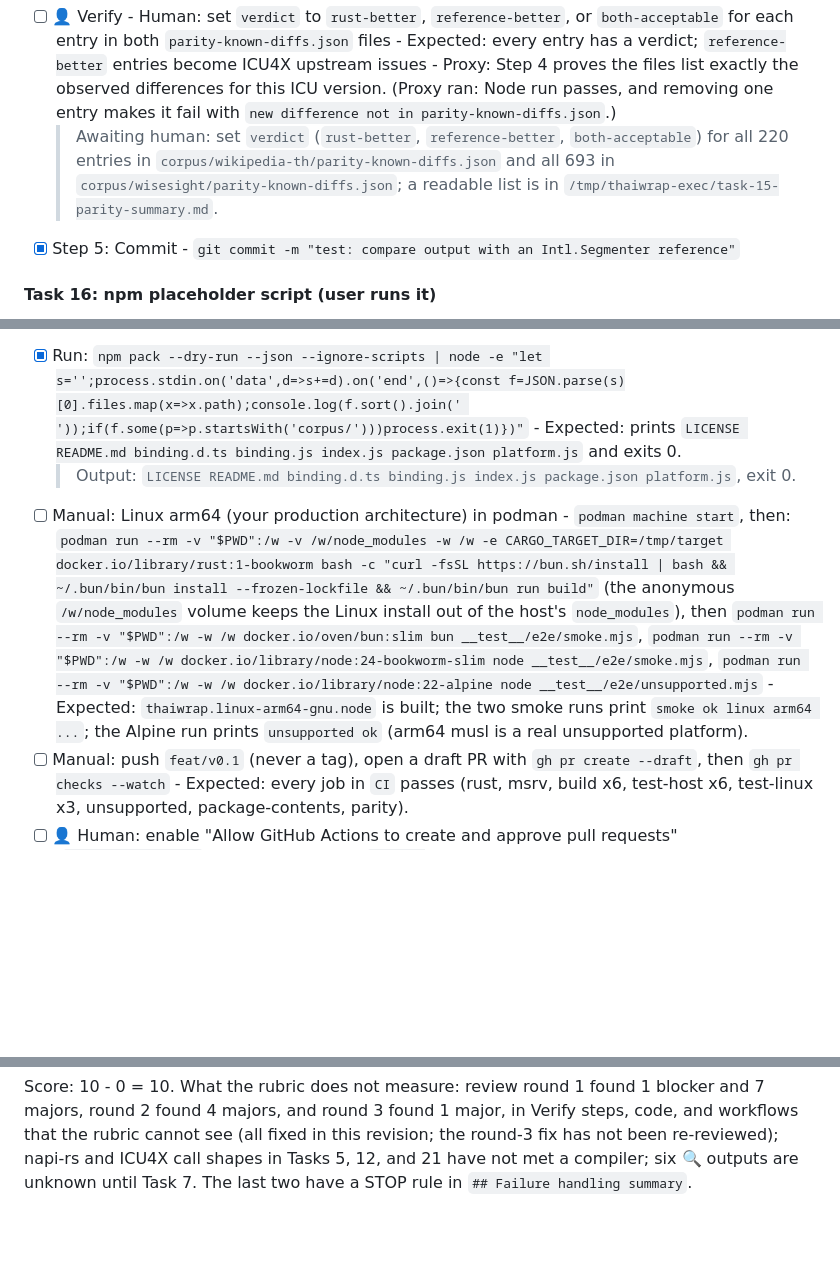
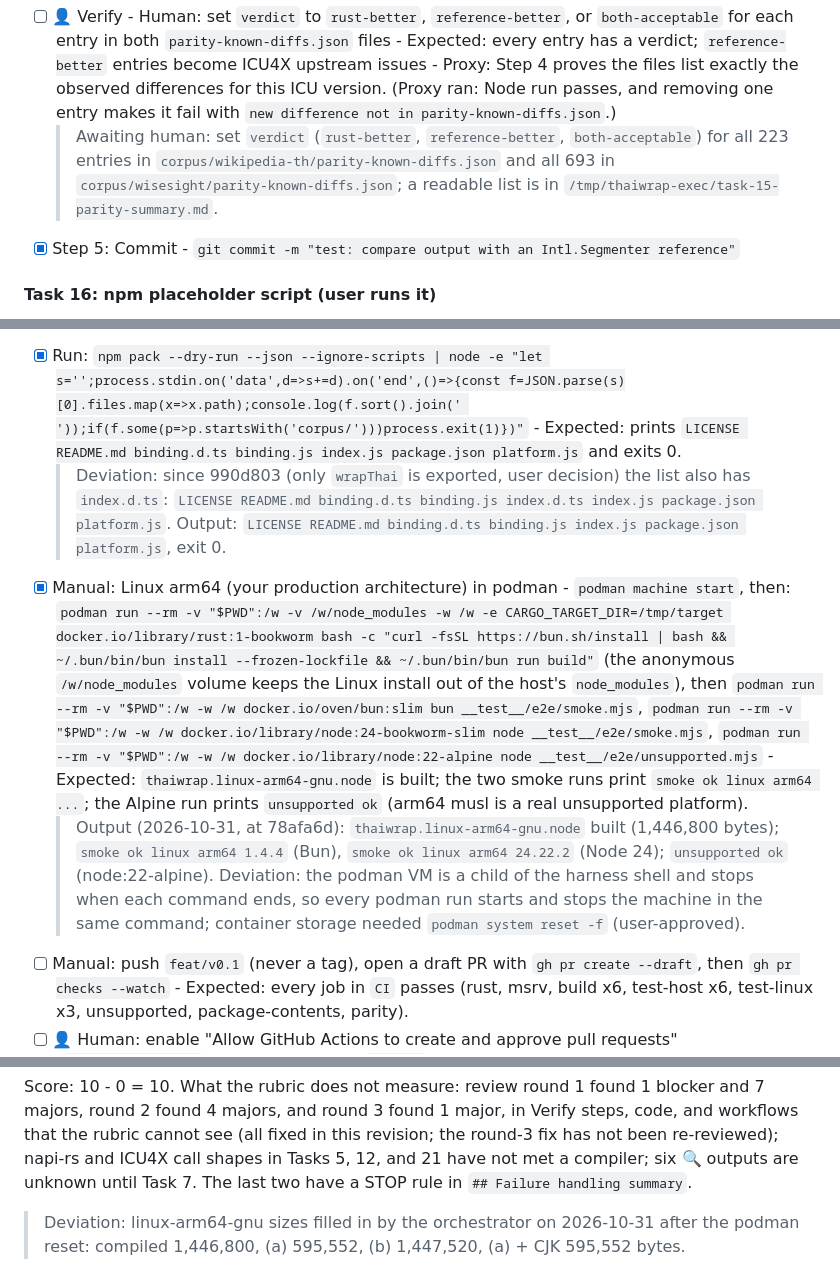
Before and after one commit to theerakarnm/thaiwrap, a Markdown page: docs/plans/2026-10-30-thaiwrap-v0.1.md, 3 parts joined by grey strips. Rendered like a GitHub page; blank space fills up the shorter version.

```diff
--- a/docs/plans/2026-10-30-thaiwrap-v0.1.md
+++ b/docs/plans/2026-10-30-thaiwrap-v0.1.md
@@ -1720,7 +1720,7 @@ The lib has `test = false`, `doctest = false`, and `bench = false`: a test or be
 - [x] Step 4: Verify - Run: `~/.nvm/versions/node/v24*/bin/node --test __test__/parity.node.mjs && bun __test__/parity.mjs` - Expected: Node run passes, 0 fail; Bun prints one count line per source.
   > Deviation: ran with `npx -y node@24` (v24.22.2) and `npx -y bun@1.4.4`. Node: 2 pass, 0 fail. Bun printed `wikipedia-th: 777 inputs, 220 differences, 81/200 lines differ` and `wisesight: 2221 inputs, 701 differences, 423/1391 lines differ` (Bun's own ICU gives 8 more wisesight differences than Node's).
 - [ ] 👤 Verify - Human: set `verdict` to `rust-better`, `reference-better`, or `both-acceptable` for each entry in both `parity-known-diffs.json` files - Expected: every entry has a verdict; `reference-better` entries become ICU4X upstream issues - Proxy: Step 4 proves the files list exactly the observed differences for this ICU version. (Proxy ran: Node run passes, and removing one entry makes it fail with `new difference not in parity-known-diffs.json`.)
-  > Awaiting human: set `verdict` (`rust-better`, `reference-better`, `both-acceptable`) for all 220 entries in `corpus/wikipedia-th/parity-known-diffs.json` and all 693 in `corpus/wisesight/parity-known-diffs.json`; a readable list is in `/tmp/thaiwrap-exec/task-15-parity-summary.md`.
+  > Awaiting human: set `verdict` (`rust-better`, `reference-better`, `both-acceptable`) for all 223 entries in `corpus/wikipedia-th/parity-known-diffs.json` and all 693 in `corpus/wisesight/parity-known-diffs.json`; a readable list is in `/tmp/thaiwrap-exec/task-15-parity-summary.md`.
 - [x] Step 5: Commit - `git commit -m "test: compare output with an Intl.Segmenter reference"`
 
 #### Task 16: npm placeholder script (user runs it)
@@ -2327,12 +2327,15 @@ Invalid JS arguments (Task 14, Node and Bun): `RangeError` for `maxLength` `0`,
 - [x] Run: `cargo fmt --all --check && cargo clippy --workspace --all-targets --all-features --locked -- -D warnings && cargo test --workspace --release --locked && cargo deny check && bun run build && bun test && node --test __test__/node-runner.mjs && ~/.nvm/versions/node/v24*/bin/node --test __test__/node-runner.mjs __test__/parity.node.mjs` - Expected: every command exits 0.
   > Deviation: run on 2026-10-31 at c808aee with `npx -y bun@1.4.4` for Bun, `npx -y node@24` (v24.22.2) for Node 24, and `/tmp/thaiwrap-tools/bin/cargo-deny` (no global installs); all exit 0: Rust 23+1+2+54+8+5 pass, Bun 46, Node 22 46, Node 24 48 (with parity).
 - [x] Run: `npm pack --dry-run --json --ignore-scripts | node -e "let s='';process.stdin.on('data',d=>s+=d).on('end',()=>{const f=JSON.parse(s)[0].files.map(x=>x.path);console.log(f.sort().join(' '));if(f.some(p=>p.startsWith('corpus/')))process.exit(1)})"` - Expected: prints `LICENSE README.md binding.d.ts binding.js index.js package.json platform.js` and exits 0.
+  > Deviation: since 990d803 (only `wrapThai` is exported, user decision) the list also has `index.d.ts`: `LICENSE README.md binding.d.ts binding.js index.d.ts index.js package.json platform.js`.
   > Output: `LICENSE README.md binding.d.ts binding.js index.js package.json platform.js`, exit 0.
-- [ ] Manual: Linux arm64 (your production architecture) in podman - `podman machine start`, then:
+- [x] Manual: Linux arm64 (your production architecture) in podman - `podman machine start`, then:
   `podman run --rm -v "$PWD":/w -v /w/node_modules -w /w -e CARGO_TARGET_DIR=/tmp/target docker.io/library/rust:1-bookworm bash -c "curl -fsSL https://bun.sh/install | bash && ~/.bun/bin/bun install --frozen-lockfile && ~/.bun/bin/bun run build"` (the anonymous `/w/node_modules` volume keeps the Linux install out of the host's `node_modules`), then
   `podman run --rm -v "$PWD":/w -w /w docker.io/oven/bun:slim bun __test__/e2e/smoke.mjs`,
   `podman run --rm -v "$PWD":/w -w /w docker.io/library/node:24-bookworm-slim node __test__/e2e/smoke.mjs`,
   `podman run --rm -v "$PWD":/w -w /w docker.io/library/node:22-alpine node __test__/e2e/unsupported.mjs` - Expected: `thaiwrap.linux-arm64-gnu.node` is built; the two smoke runs print `smoke ok linux arm64 ...`; the Alpine run prints `unsupported ok` (arm64 musl is a real unsupported platform).
+  > Output (2026-10-31, at 78afa6d): `thaiwrap.linux-arm64-gnu.node` built (1,446,800 bytes); `smoke ok linux arm64 1.4.4` (Bun), `smoke ok linux arm64 24.22.2` (Node 24); `unsupported ok` (node:22-alpine).
+  > Deviation: the podman VM is a child of the harness shell and stops when each command ends, so every podman run starts and stops the machine in the same command; container storage needed `podman system reset -f` (user-approved).
 - [ ] Manual: push `feat/v0.1` (never a tag), open a draft PR with `gh pr create --draft`, then `gh pr checks --watch` - Expected: every job in `CI` passes (rust, msrv, build x6, test-host x6, test-linux x3, unsupported, package-contents, parity).
 - [ ] 👤 Human: enable "Allow GitHub Actions to create and approve pull requests" (`docs/releasing.md` step 0) - Expected: `gh api repos/theerakarnm/thaiwrap/actions/permissions/workflow` shows `"can_approve_pull_request_reviews": true` - Proxy: that `gh api` call, which the executing agent runs after you confirm.
 - [ ] 👤 Human: merge the PR into `main` - Expected: the `release` workflow runs, `release-please` opens a release PR for `0.1.0`, and the `publish` job does not run - Proxy: Task 20 Step 4 (`actionlint` and the config parse) and the green `build-test` run in the PR.
@@ -2359,3 +2362,4 @@ Derived with the writing-plans rubric, counting occurrences in this file:
 Score: 10 - 0 = 10.
 What the rubric does not measure: review round 1 found 1 blocker and 7 majors, round 2 found 4 majors, and round 3 found 1 major, in Verify steps, code, and workflows that the rubric cannot see (all fixed in this revision; the round-3 fix has not been re-reviewed); napi-rs and ICU4X call shapes in Tasks 5, 12, and 21 have not met a compiler; six 🔍 outputs are unknown until Task 7.
 The last two have a STOP rule in `## Failure handling summary`.
+  > Deviation: linux-arm64-gnu sizes filled in by the orchestrator on 2026-10-31 after the podman reset: compiled 1,446,800, (a) 595,552, (b) 1,447,520, (a) + CJK 595,552 bytes.
```
Also changed, not shown: other parts of docs/plans/2026-10-30-thaiwrap-v0.1.md (+1 -1 lines), docs/m0/icu-data-size.md (+6 -6 lines).
